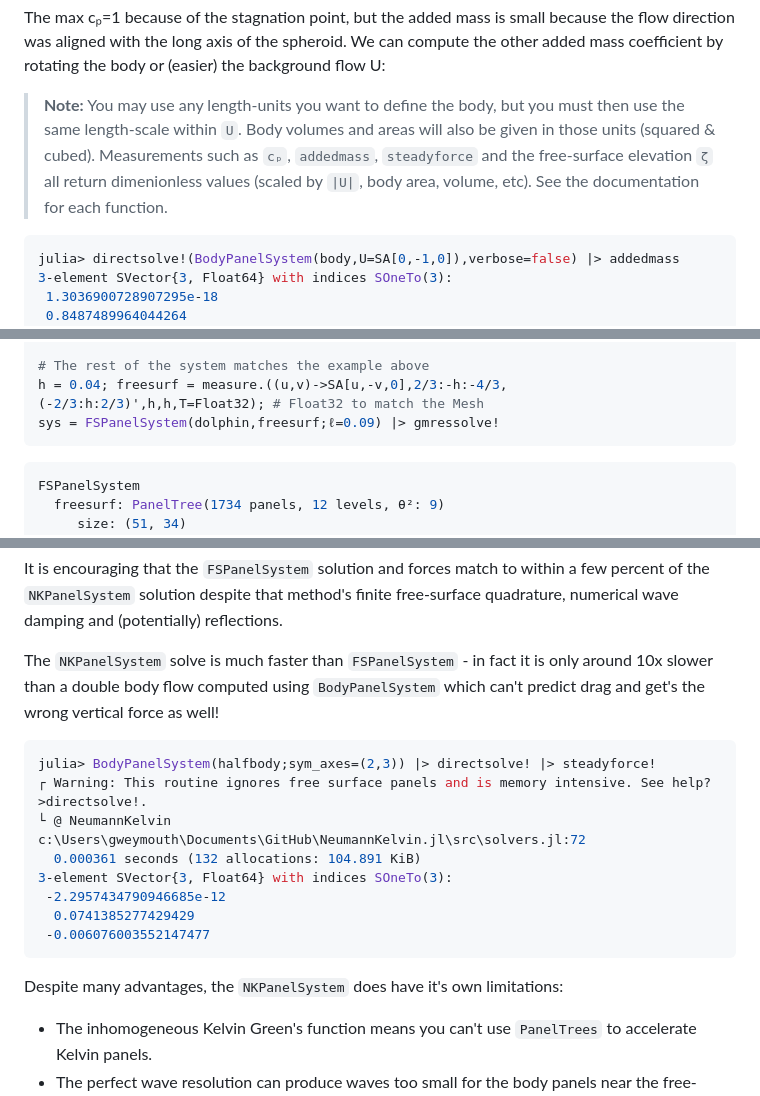
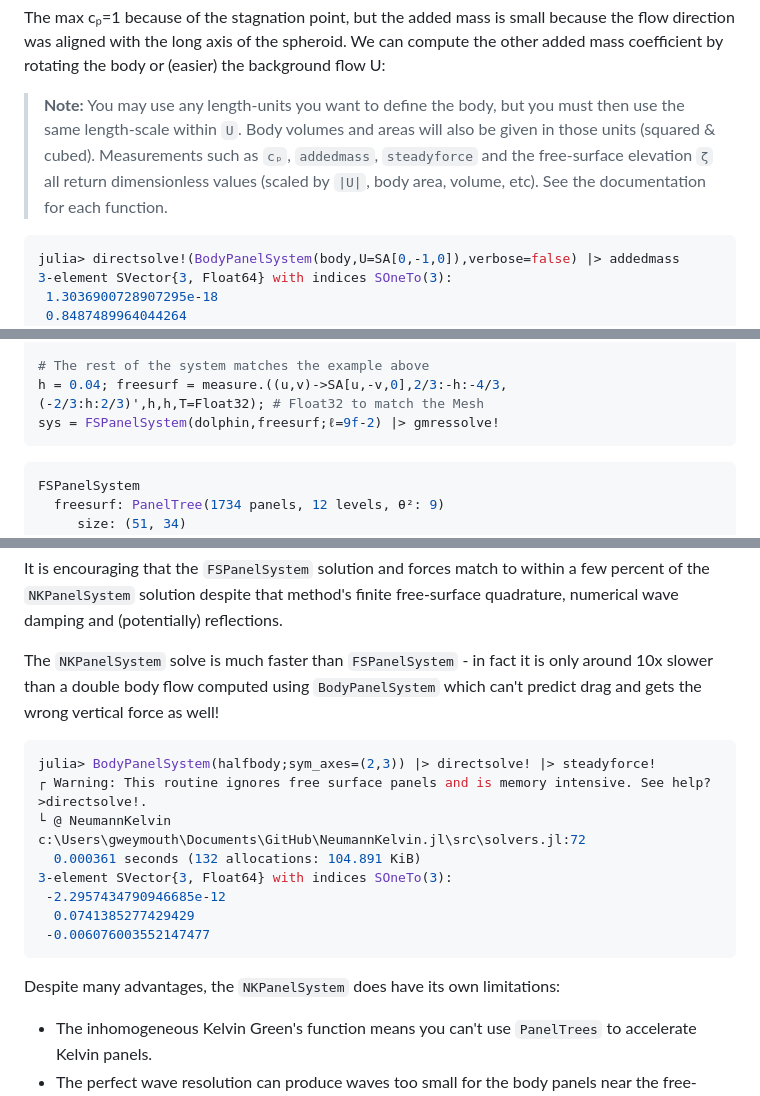
Before and after one commit to weymouth/NeumannKelvin.jl, a Markdown page: README.md, 3 parts joined by grey strips. Drawn GitHub-style.

Commit message:
README typos

````diff
--- a/README.md
+++ b/README.md
@@ -123,7 +123,7 @@ julia> addedmass(sys)
 ```
 The max cₚ=1 because of the stagnation point, but the added mass is small because the flow direction was aligned with the long axis of the spheroid. We can compute the other added mass coefficient by rotating the body or (easier) the background flow U:
 
->**Note:** You may use any length-units you want to define the body, but you must then use the same length-scale within `U`. Body volumes and areas will also be given in those units (squared & cubed). Measurements such as `cₚ`, `addedmass`, `steadyforce` and the free-surface elevation `ζ` all return dimenionless values (scaled by `|U|`, body area, volume, etc). See the documentation for each function.
+>**Note:** You may use any length-units you want to define the body, but you must then use the same length-scale within `U`. Body volumes and areas will also be given in those units (squared & cubed). Measurements such as `cₚ`, `addedmass`, `steadyforce` and the free-surface elevation `ζ` all return dimensionless values (scaled by `|U|`, body area, volume, etc). See the documentation for each function.
 
 ```julia
 julia> directsolve!(BodyPanelSystem(body,U=SA[0,-1,0]),verbose=false) |> addedmass
@@ -200,7 +199,7 @@ end
 
 # The rest of the system matches the example above
 h = 0.04; freesurf = measure.((u,v)->SA[u,-v,0],2/3:-h:-4/3,(-2/3:h:2/3)',h,h,T=Float32); # Float32 to match the Mesh
-sys = FSPanelSystem(dolphin,freesurf;ℓ=0.09) |> gmressolve!
+sys = FSPanelSystem(dolphin,freesurf;ℓ=9f-2) |> gmressolve!
 ```
 ```julia
 FSPanelSystem
@@ -257,7 +256,7 @@ julia> steadyforce(NKsys)
 ```
 It is encouraging that the `FSPanelSystem` solution and forces match to within a few percent of the `NKPanelSystem` solution despite that method's finite free-surface quadrature, numerical wave damping and (potentially) reflections.
 
-The `NKPanelSystem` solve is much faster than `FSPanelSystem` - in fact it is only around 10x slower than a double body flow computed using `BodyPanelSystem` which can't predict drag and get's the wrong vertical force as well!
+The `NKPanelSystem` solve is much faster than `FSPanelSystem` - in fact it is only around 10x slower than a double body flow computed using `BodyPanelSystem` which can't predict drag and gets the wrong vertical force as well!
 ```julia
 julia> BodyPanelSystem(halfbody;sym_axes=(2,3)) |> directsolve! |> steadyforce!
 ┌ Warning: This routine ignores free surface panels and is memory intensive. See help?>directsolve!.
@@ -269,7 +268,7 @@ julia> BodyPanelSystem(halfbody;sym_axes=(2,3)) |> directsolve! |> steadyforce!
  -0.006076003552147477
 ```
 
-Despite many advantages, the `NKPanelSystem` does have it's own limitations:
+Despite many advantages, the `NKPanelSystem` does have its own limitations:
 
 - The inhomogeneous Kelvin Green's function means you can't use `PanelTrees` to accelerate Kelvin panels.
 - The perfect wave resolution can produce waves too small for the body panels near the free-surface to resolve, leading to convergence issues unless these are `filter`ed.
````
Also changed, not shown: other parts of README.md (+4 -6 lines).
